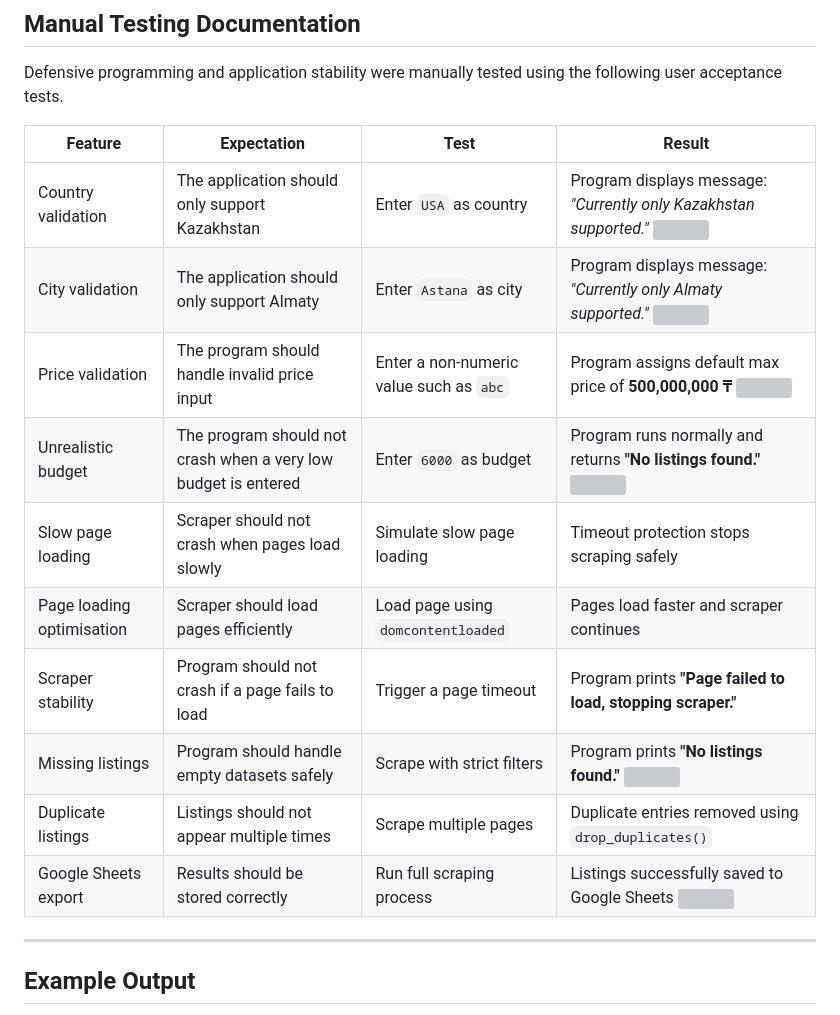
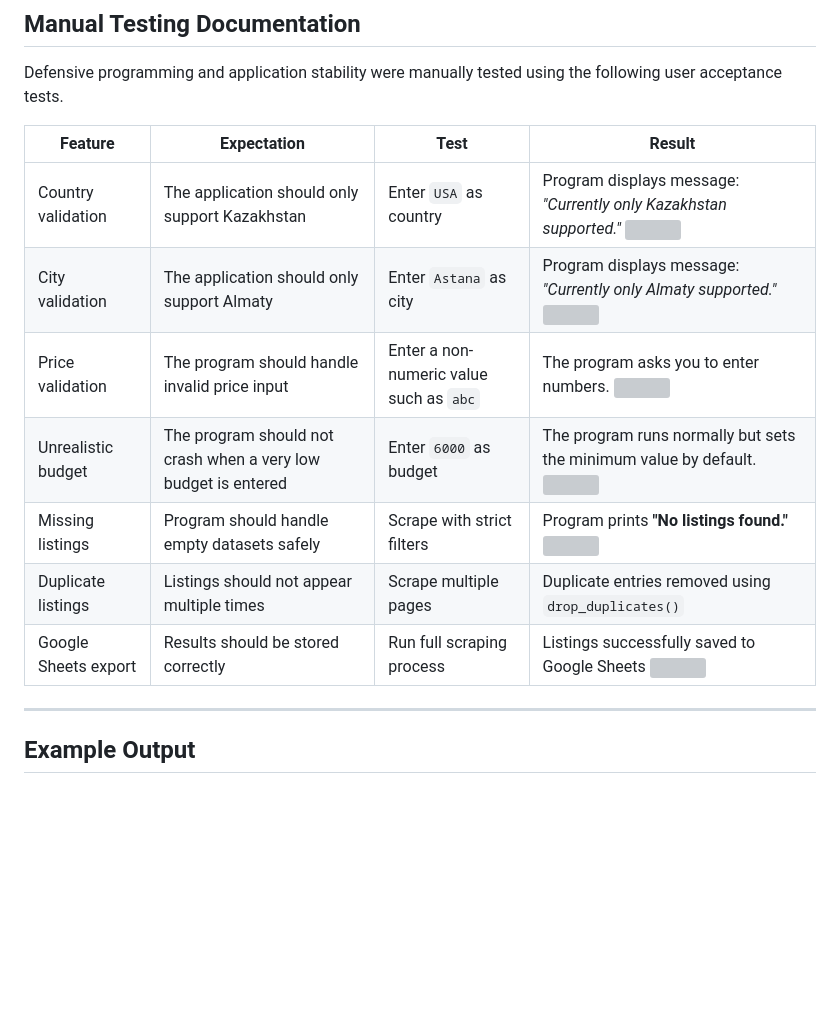
Before and after one commit to akashebaev-ux/flat_app, a Markdown page: README.md, the part around one of its changes. Rendered like a GitHub page; blank space fills up the shorter version; grey boxes are pictures that could not be loaded.

```diff
--- a/README.md
+++ b/README.md
@@ -1107,12 +1107,9 @@ Defensive programming and application stability were manually tested using the f
 
 | Feature | Expectation | Test | Result |
 |--------|-------------|------|--------|
-| Country validation | The application should only support Kazakhstan | Enter `USA` as country | Program displays message: *"Currently only Kazakhstan supported."* <img width="300" src="https://github.com/user-attachments/assets/b08a9c59-44ec-4872-8de6-385f5908cae8">|
-| City validation | The application should only support Almaty | Enter `Astana` as city | Program displays message: *"Currently only Almaty supported."* <img width="300" src="https://github.com/user-attachments/assets/563786d5-ce7d-452a-be80-fade1e33daf6">|
-| Price validation | The program should handle invalid price input | Enter a non-numeric value such as `abc` | Program assigns default max price of **500,000,000 ₸** <img width="300" src="https://github.com/user-attachments/assets/ec121045-a767-428c-a910-8e0f778cf162">|
-| Unrealistic budget | The program should not crash when a very low budget is entered | Enter `6000` as budget | Program runs normally and returns **"No listings found."** <img width="300" src="https://github.com/user-attachments/assets/454e31d1-4201-4934-89a2-5b42b4ce7ea5">|
-| Slow page loading | Scraper should not crash when pages load slowly | Simulate slow page loading | Timeout protection stops scraping safely |
-| Page loading optimisation | Scraper should load pages efficiently | Load page using `domcontentloaded` | Pages load faster and scraper continues |
-| Scraper stability | Program should not crash if a page fails to load | Trigger a page timeout | Program prints **"Page failed to load, stopping scraper."** |
-| Missing listings | Program should handle empty datasets safely | Scrape with strict filters | Program prints **"No listings found."** <img width="300" src="https://github.com/user-attachments/assets/454e31d1-4201-4934-89a2-5b42b4ce7ea5">|
+| Country validation | The application should only support Kazakhstan | Enter `USA` as country | Program displays message: *"Currently only Kazakhstan supported."* <img width="300" src="https://github.com/user-attachments/assets/4791a1f8-0c53-4acf-8b04-d59844853482">|
+| City validation | The application should only support Almaty | Enter `Astana` as city | Program displays message: *"Currently only Almaty supported."* <img width="300" src="https://github.com/user-attachments/assets/0401b60a-2095-4b3a-814f-fecb4c086182">|
+| Price validation | The program should handle invalid price input | Enter a non-numeric value such as `abc` | The program asks you to enter numbers. <img width="300" src="https://github.com/user-attachments/assets/ece018b6-43fe-45e0-9bbd-5ba5183c9502">|
+| Unrealistic budget | The program should not crash when a very low budget is entered | Enter `6000` as budget | The program runs normally but sets the minimum value by default. <img width="300" src="https://github.com/user-attachments/assets/e7d55c26-92df-4a03-8436-7675584b5888">|
+| Missing listings | Program should handle empty datasets safely | Scrape with strict filters | Program prints **"No listings found."** <img width="300" src="https://github.com/user-attachments/assets/c1eb2540-405e-4d18-95b5-21196cc9227b">|
 | Duplicate listings | Listings should not appear multiple times | Scrape multiple pages | Duplicate entries removed using `drop_duplicates()` |
```
Also changed, not shown: other parts of README.md (+1 -1 lines).
